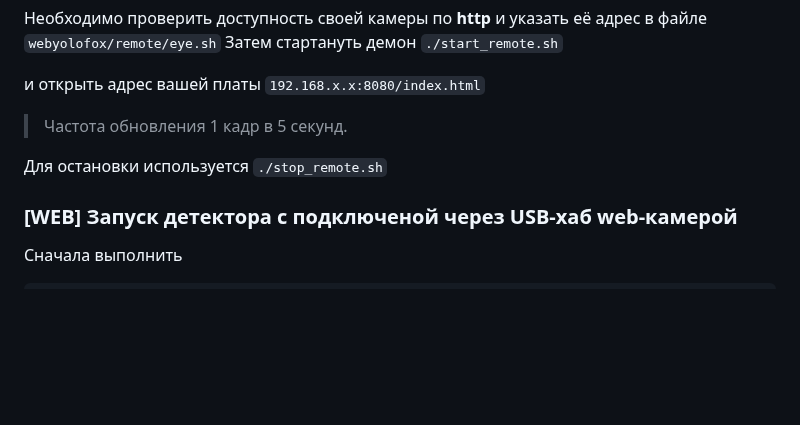
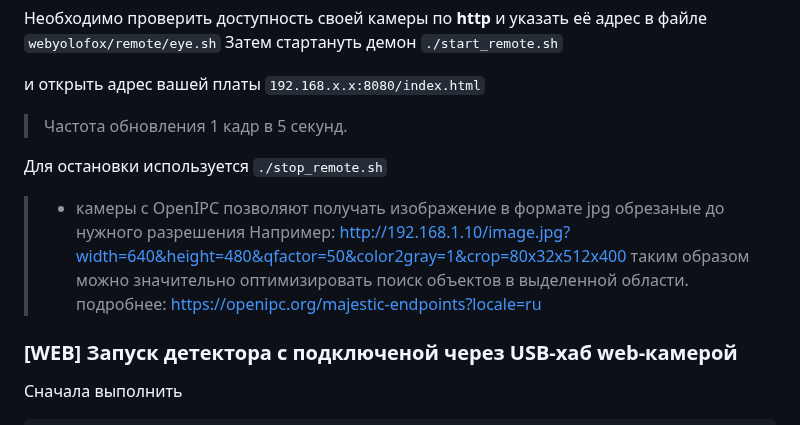
Before and after one commit to sw3nlab/webyolofox, a Markdown page: README.md, the part around the change. Rendered like a GitHub page; blank space fills up the shorter version.

````diff
--- a/README.md
+++ b/README.md
@@ -60,6 +60,10 @@ cd remote/
 
 Для остановки используется `./stop_remote.sh`
 
+> * камеры с OpenIPC позволяют получать изображение в формате jpg обрезаные до нужного разрешения Например: http://192.168.1.10/image.jpg?width=640&height=480&qfactor=50&color2gray=1&crop=80x32x512x400
+таким образом можно значительно оптимизировать поиск объектов в выделенной области.
+подробнее: https://openipc.org/majestic-endpoints?locale=ru
+
 ### [WEB] Запуск детектора с подключеной через USB-хаб web-камерой
 Сначала выполнить
 ```bash
````
